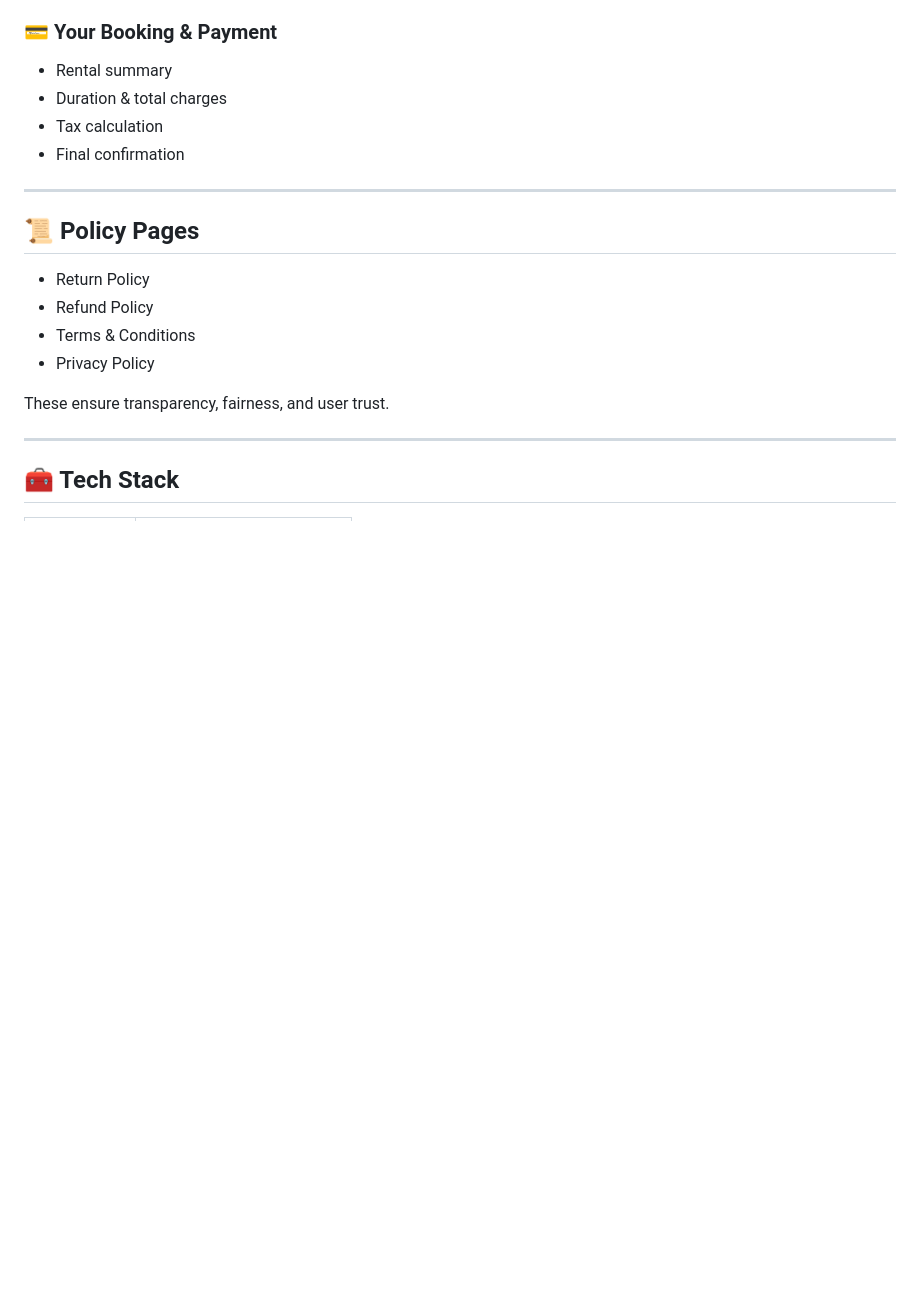
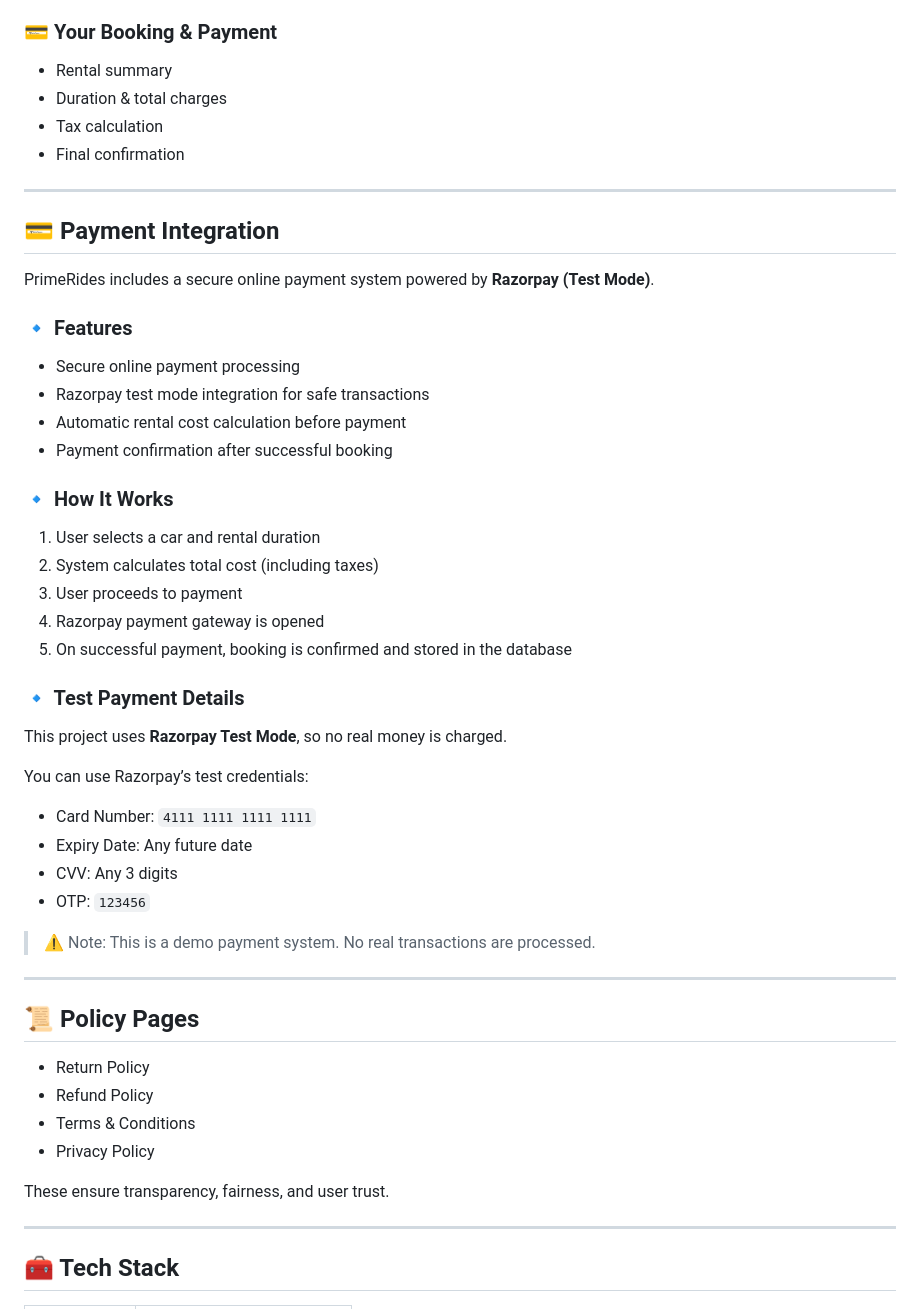
Before and after one commit to Parvej-Developers/PrimeRides, a Markdown page: README.md, the part around the change. Rendered like a GitHub page; blank space fills up the shorter version.

Commit message:
Payment added in readme

```diff
--- a/README.md
+++ b/README.md
@@ -215,6 +215,40 @@ Explains the 3-step rental process:
 * Duration & total charges
 * Tax calculation
 * Final confirmation
+---
+
+## 💳 Payment Integration
+
+PrimeRides includes a secure online payment system powered by **Razorpay (Test Mode)**.
+
+### 🔹 Features
+
+* Secure online payment processing
+* Razorpay test mode integration for safe transactions
+* Automatic rental cost calculation before payment
+* Payment confirmation after successful booking
+
+### 🔹 How It Works
+
+1. User selects a car and rental duration
+2. System calculates total cost (including taxes)
+3. User proceeds to payment
+4. Razorpay payment gateway is opened
+5. On successful payment, booking is confirmed and stored in the database
+
+### 🔹 Test Payment Details
+
+This project uses **Razorpay Test Mode**, so no real money is charged.
+
+You can use Razorpay’s test credentials:
+
+* Card Number: `4111 1111 1111 1111`
+* Expiry Date: Any future date
+* CVV: Any 3 digits
+* OTP: `123456`
+
+> ⚠️ Note: This is a demo payment system. No real transactions are processed.
+
 
 ---
 
```
